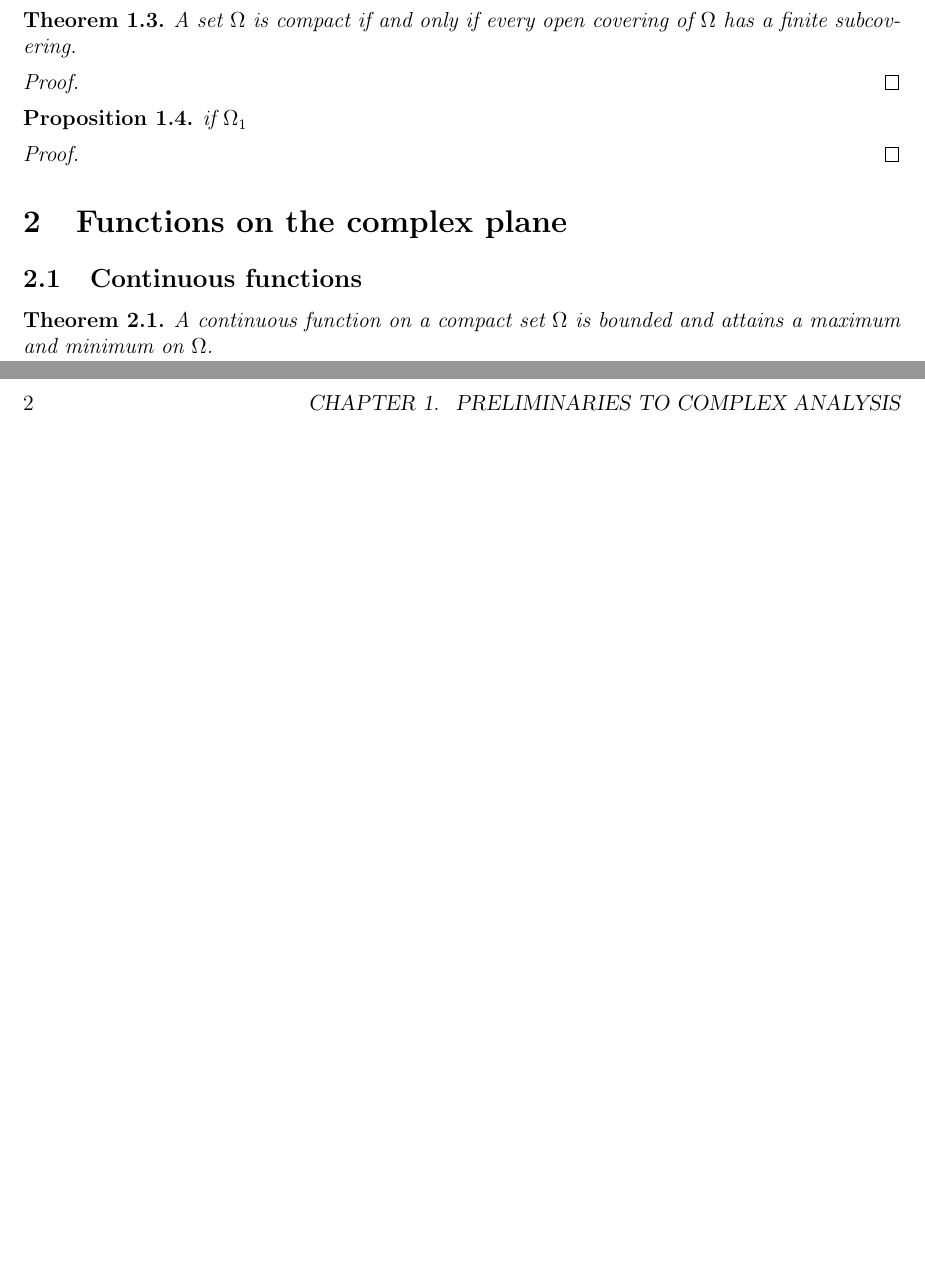
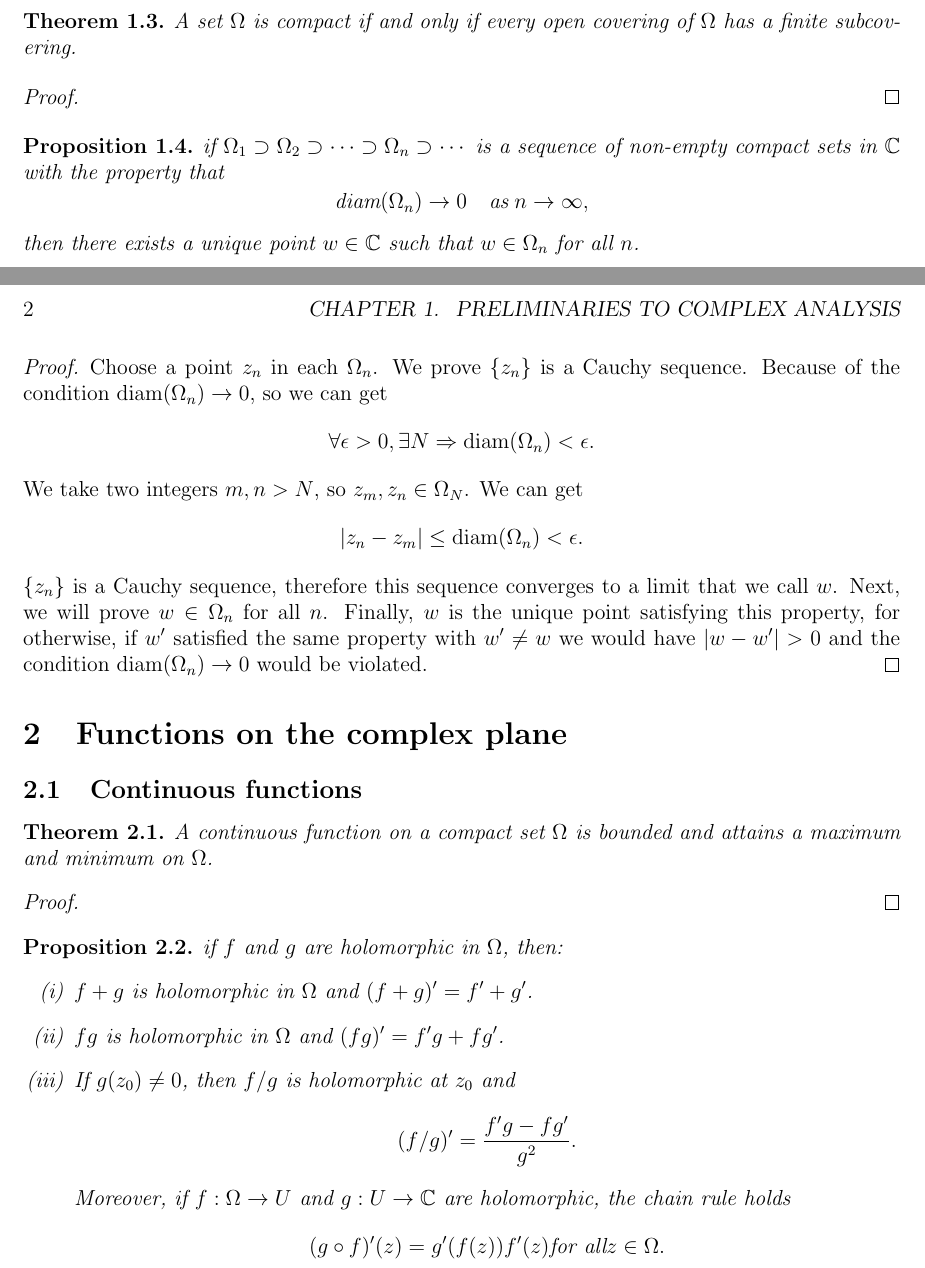
Before and after one commit to pine-forest/boring, a LaTeX book (main.tex, which reads content/chapter1.tex): two parts of pages 4 and 5 of 6, joined at a grey line, cut so that both start at the same text, the shorter picture padded with empty space. Compiled offline with pdfLaTeX.

Commit message:
update_20210412

```diff
--- a/content/chapter1.tex
+++ b/content/chapter1.tex
@@ -43,10 +43,31 @@
 \begin{proof}
 \end{proof}
 
+% 复数域的闭区间套定理
 \begin{proposition}
-    if $\Omega_1$
+    if $\Omega_1\supset\Omega_2\supset\cdots\supset\Omega_n\supset\cdots$ is a sequence
+    of non-empty compact sets in $\mathbb{C}$ with the property that
+    \[
+        \text{diam}(\Omega_n)\to 0\quad\text{as}\; n\to\infty,
+    \]
+    then there exists a unique point $w\in\mathbb{C}$ such
+    that $w\in\Omega_n$ for all $n$.
 \end{proposition}
 \begin{proof}
+    Choose a point $z_n$ in each $\Omega_n$. We prove $\{z_n\}$ is a Cauchy sequence.
+    Because of the condition diam$(\Omega_n)\to 0$, so we can get
+    \[
+        \forall \epsilon>0, \exists N\Rightarrow \text{diam}(\Omega_n)<\epsilon.
+    \]
+    We take two integers $m,n>N$, so $z_m,z_n\in\Omega_N$. We can get
+    \[
+        |z_n-z_m|\le \text{diam}(\Omega_n)<\epsilon.
+    \]
+    $\{z_n\}$ is a Cauchy sequence, therefore this sequence converges to a limit that
+    we call $w$. Next, we will prove $w\in \Omega_n$ for all $n$. Finally, $w$ is the
+    unique point satisfying this property, for otherwise, if $w'$ satisfied the same
+    property with $w'\ne w$ we would have $|w-w'|>0$ and the
+    condition diam$(\Omega_n)\to 0$ would be violated.
 \end{proof}
 
 \section{Functions on the complex plane}
@@ -57,3 +78,23 @@
     A continuous function on a compact set $\Omega$ is bounded and attains
     a maximum and minimum on $\Omega$.
 \end{theorem}
+\begin{proof}
+
+\end{proof}
+
+\begin{proposition}
+    if $f$ and $g$ are holomorphic in $\Omega$, then:
+    \begin{enumerate}[(i)]
+    \item $f+g$ is holomorphic in $\Omega$ and $(f+g)'=f'+g'$.
+    \item $fg$ is holomorphic in $\Omega$ and $(fg)'=f'g+fg'$.
+    \item If $g(z_0)\ne 0$, then $f/g$ is holomorphic at $z_0$ and
+    \[
+        (f/g)'=\frac{f'g-fg'}{g^2}.
+    \]
+    Moreover, if $f:\Omega\to U$ and $g:U\to\mathbb{C}$ are holomorphic, the chain
+    rule holds
+    \[
+        (g\circ f)'(z)=g'(f(z))f'(z) \text{for all} z\in\Omega.
+    \]
+    \end{enumerate}
+\end{proposition}
--- a/main.tex
+++ b/main.tex
@@ -13,6 +13,8 @@
 
 \usepackage{amsmath}
 \everymath{\displaystyle}
+
+\usepackage{enumerate}
 
 \usepackage{amssymb}
 
```
Also changed, not shown: main.pdf, main.tex (2 more changed lines), 6 other files.
